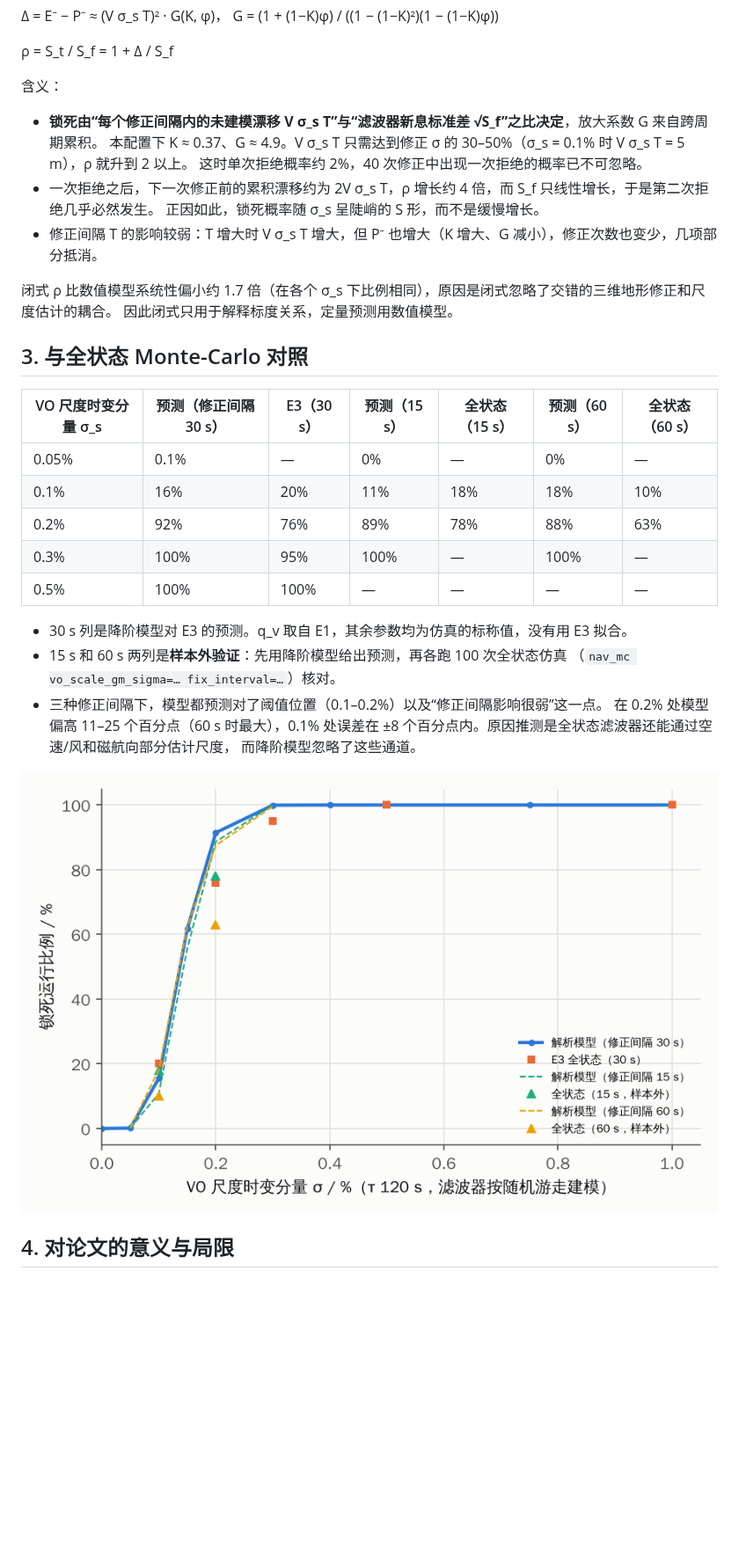
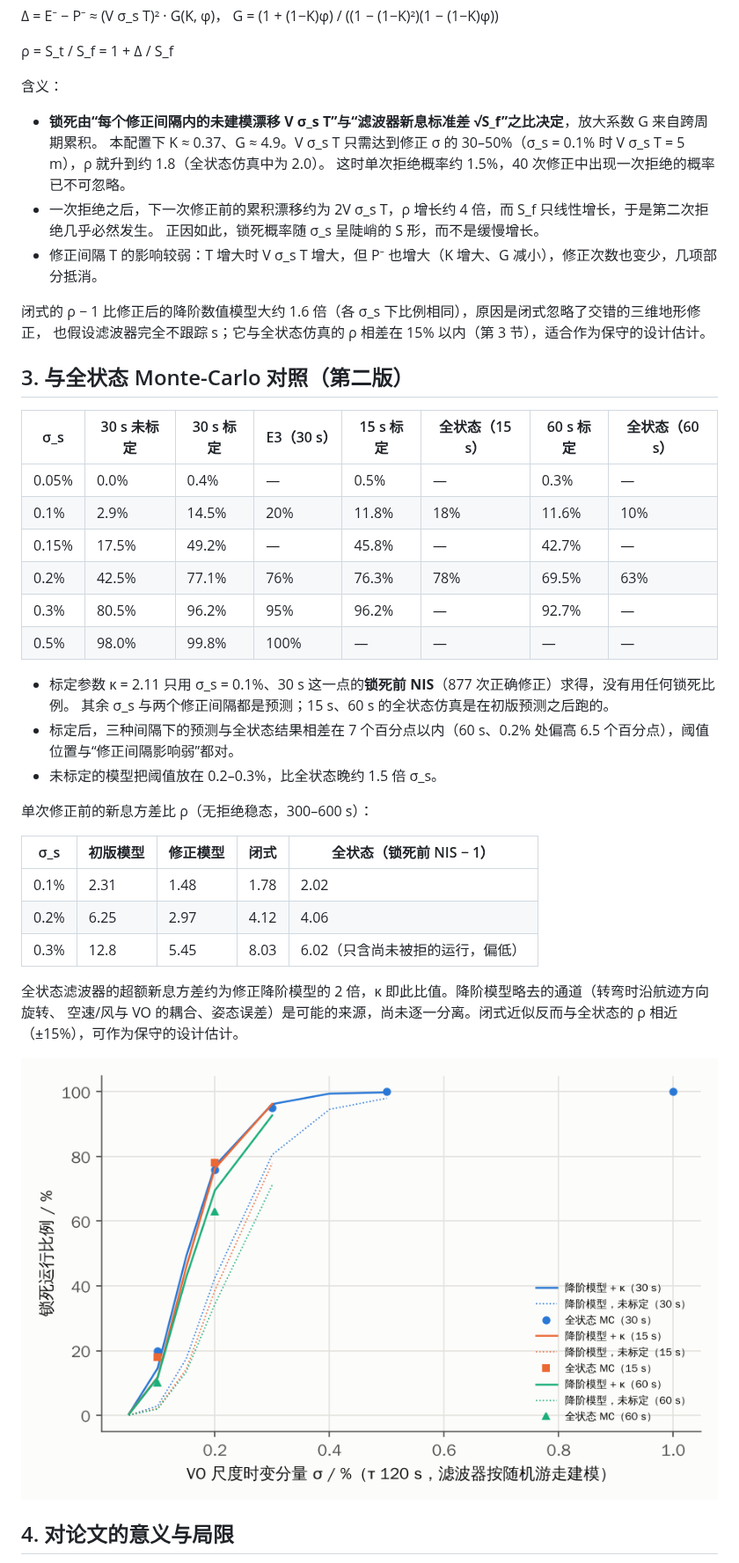
Before and after one commit to voilalz/fast-uav-guidance, a Markdown page: docs/lockout-theory.md, the part around one of its changes. Shown at 88% size. Rendered like a GitHub page; pictures changed too: results/fig_lockout_theory.png; blank space fills up the shorter version.

```diff
--- a/docs/lockout-theory.md
+++ b/docs/lockout-theory.md
@@ -44,31 +47,41 @@ w_v 的谱密度 q_v = 0.5 m²/s 取自 E1 完整建模时修正前后 σ 的增
 含义：
 
 - **锁死由“每个修正间隔内的未建模漂移 V σ_s T”与“滤波器新息标准差 √S_f”之比决定**，放大系数 G 来自跨周期累积。
-  本配置下 K ≈ 0.37、G ≈ 4.9。V σ_s T 只需达到修正 σ 的 30–50%（σ_s = 0.1% 时 V σ_s T = 5 m），ρ 就升到 2 以上。
-  这时单次拒绝概率约 2%，40 次修正中出现一次拒绝的概率已不可忽略。
+  本配置下 K ≈ 0.37、G ≈ 4.9。V σ_s T 只需达到修正 σ 的 30–50%（σ_s = 0.1% 时 V σ_s T = 5 m），ρ 就升到约 1.8（全状态仿真中为 2.0）。
+  这时单次拒绝概率约 1.5%，40 次修正中出现一次拒绝的概率已不可忽略。
 - 一次拒绝之后，下一次修正前的累积漂移约为 2V σ_s T，ρ 增长约 4 倍，而 S_f 只线性增长，于是第二次拒绝几乎必然发生。
   正因如此，锁死概率随 σ_s 呈陡峭的 S 形，而不是缓慢增长。
 - 修正间隔 T 的影响较弱：T 增大时 V σ_s T 增大，但 P⁻ 也增大（K 增大、G 减小），修正次数也变少，几项部分抵消。
 
-闭式 ρ 比数值模型系统性偏小约 1.7 倍（在各个 σ_s 下比例相同），原因是闭式忽略了交错的三维地形修正和尺度估计的耦合。
-因此闭式只用于解释标度关系，定量预测用数值模型。
+闭式的 ρ − 1 比修正后的降阶数值模型大约 1.6 倍（各 σ_s 下比例相同），原因是闭式忽略了交错的三维地形修正，
+也假设滤波器完全不跟踪 s；它与全状态仿真的 ρ 相差在 15% 以内（第 3 节），适合作为保守的设计估计。
 
-## 3. 与全状态 Monte-Carlo 对照
+## 3. 与全状态 Monte-Carlo 对照（第二版）
 
-| VO 尺度时变分量 σ_s | 预测（修正间隔 30 s） | E3（30 s） | 预测（15 s） | 全状态（15 s） | 预测（60 s） | 全状态（60 s） |
-|---|---|---|---|---|---|---|
-| 0.05% | 0.1% | — | 0% | — | 0% | — |
-| 0.1% | 16% | 20% | 11% | 18% | 18% | 10% |
-| 0.2% | 92% | 76% | 89% | 78% | 88% | 63% |
-| 0.3% | 100% | 95% | 100% | — | 100% | — |
-| 0.5% | 100% | 100% | — | — | — | — |
+| σ_s | 30 s 未标定 | 30 s 标定 | E3（30 s） | 15 s 标定 | 全状态（15 s） | 60 s 标定 | 全状态（60 s） |
+|---|---|---|---|---|---|---|---|
+| 0.05% | 0.0% | 0.4% | — | 0.5% | — | 0.3% | — |
+| 0.1% | 2.9% | 14.5% | 20% | 11.8% | 18% | 11.6% | 10% |
+| 0.15% | 17.5% | 49.2% | — | 45.8% | — | 42.7% | — |
+| 0.2% | 42.5% | 77.1% | 76% | 76.3% | 78% | 69.5% | 63% |
+| 0.3% | 80.5% | 96.2% | 95% | 96.2% | — | 92.7% | — |
+| 0.5% | 98.0% | 99.8% | 100% | — | — | — | — |
 
-- 30 s 列是降阶模型对 E3 的预测。q_v 取自 E1，其余参数均为仿真的标称值，没有用 E3 拟合。
-- 15 s 和 60 s 两列是**样本外验证**：先用降阶模型给出预测，再各跑 100 次全状态仿真
-  （`nav_mc vo_scale_gm_sigma=… fix_interval=…`）核对。
-- 三种修正间隔下，模型都预测对了阈值位置（0.1–0.2%）以及“修正间隔影响很弱”这一点。
-  在 0.2% 处模型偏高 11–25 个百分点（60 s 时最大），0.1% 处误差在 ±8 个百分点内。原因推测是全状态滤波器还能通过空速/风和磁航向部分估计尺度，
-  而降阶模型忽略了这些通道。
+- 标定参数 κ = 2.11 只用 σ_s = 0.1%、30 s 这一点的**锁死前 NIS**（877 次正确修正）求得，没有用任何锁死比例。
+  其余 σ_s 与两个修正间隔都是预测；15 s、60 s 的全状态仿真是在初版预测之后跑的。
+- 标定后，三种间隔下的预测与全状态结果相差在 7 个百分点以内（60 s、0.2% 处偏高 6.5 个百分点），阈值位置与“修正间隔影响弱”都对。
+- 未标定的模型把阈值放在 0.2–0.3%，比全状态晚约 1.5 倍 σ_s。
+
+单次修正前的新息方差比 ρ（无拒绝稳态，300–600 s）：
+
+| σ_s | 初版模型 | 修正模型 | 闭式 | 全状态（锁死前 NIS − 1） |
+|---|---|---|---|---|
+| 0.1% | 2.31 | 1.48 | 1.78 | 2.02 |
+| 0.2% | 6.25 | 2.97 | 4.12 | 4.06 |
+| 0.3% | 12.8 | 5.45 | 8.03 | 6.02（只含尚未被拒的运行，偏低） |
+
+全状态滤波器的超额新息方差约为修正降阶模型的 2 倍，κ 即此比值。降阶模型略去的通道（转弯时沿航迹方向旋转、
+空速/风与 VO 的耦合、姿态误差）是可能的来源，尚未逐一分离。闭式近似反而与全状态的 ρ 相近（±15%），可作为保守的设计估计。
 
 ![锁死理论](../results/fig_lockout_theory.png)
 
```
Also changed, not shown: other parts of docs/lockout-theory.md (+24 -3 lines), docs/experiments.md (+20 -0 lines), results/summary.md (+12 -0 lines), 12 other files.
